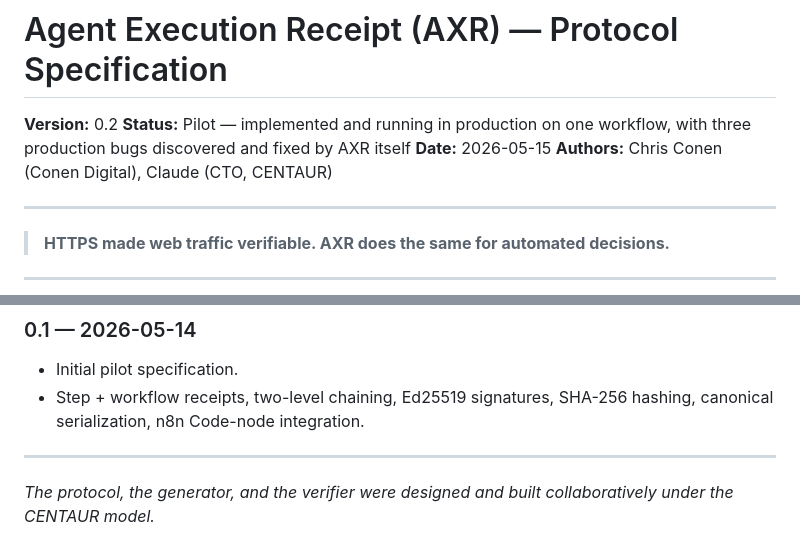
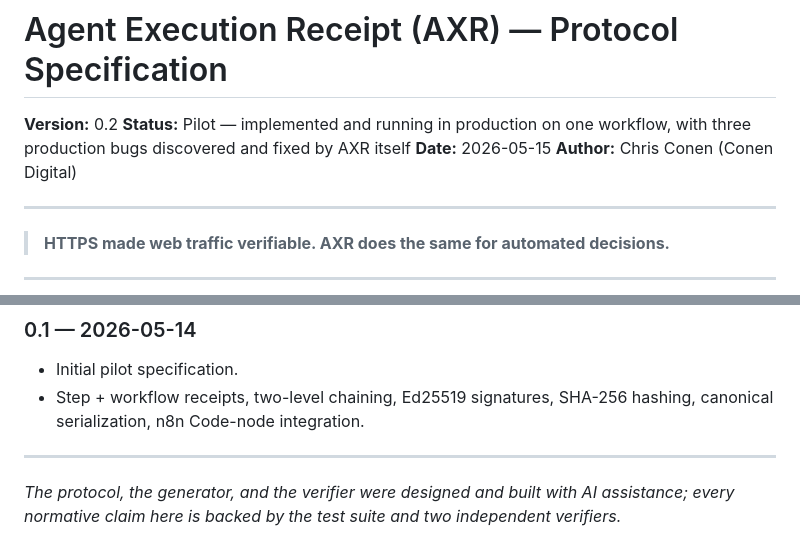
Before and after one commit to chrisconen/AXR, a Markdown page: AXR-SPEC-0.2.md, 2 parts joined by grey strips. Rendered like a GitHub page.

```diff
--- a/AXR-SPEC-0.2.md
+++ b/AXR-SPEC-0.2.md
@@ -3,7 +3,7 @@
 **Version:** 0.2
 **Status:** Pilot — implemented and running in production on one workflow, with three production bugs discovered and fixed by AXR itself
 **Date:** 2026-05-15
-**Authors:** Chris Conen (Conen Digital), Claude (CTO, CENTAUR)
+**Author:** Chris Conen (Conen Digital)
 
 ---
 
@@ -601,5 +601,6 @@ The deactivated 0.1 workflow is retained as a rollback point until
 
 ---
 
-*The protocol, the generator, and the verifier were designed and built
-collaboratively under the CENTAUR model.*
+*The protocol, the generator, and the verifier were designed and built with AI
+assistance; every normative claim here is backed by the test suite and two
+independent verifiers.*
```
Also changed, not shown: AXR-SPEC-0.3.md (+3 -3 lines).
